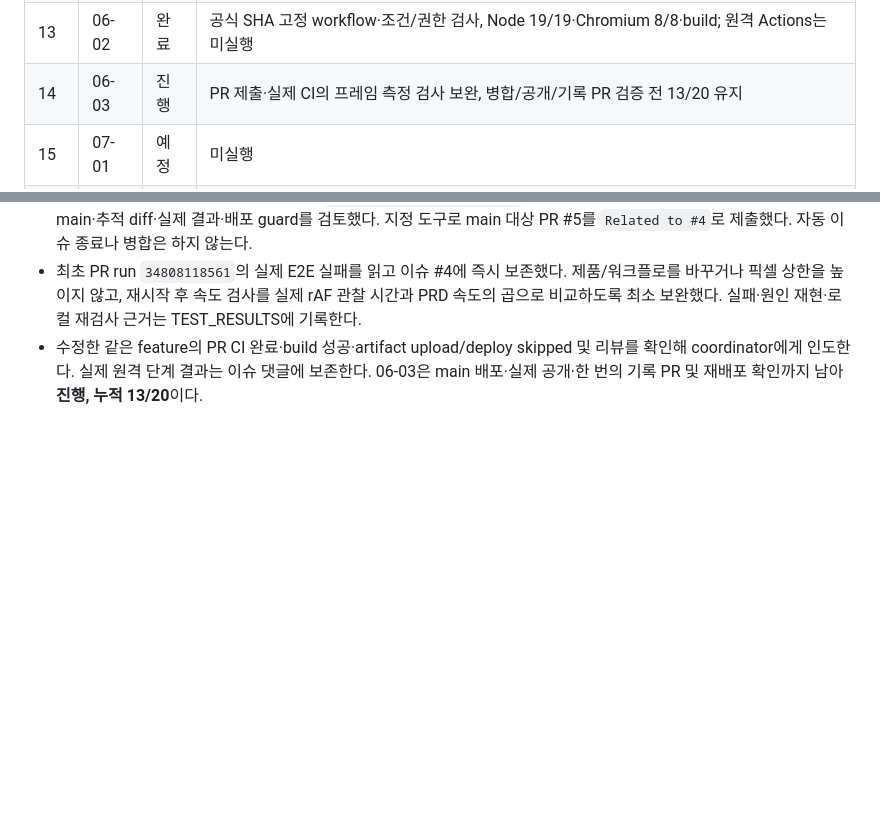
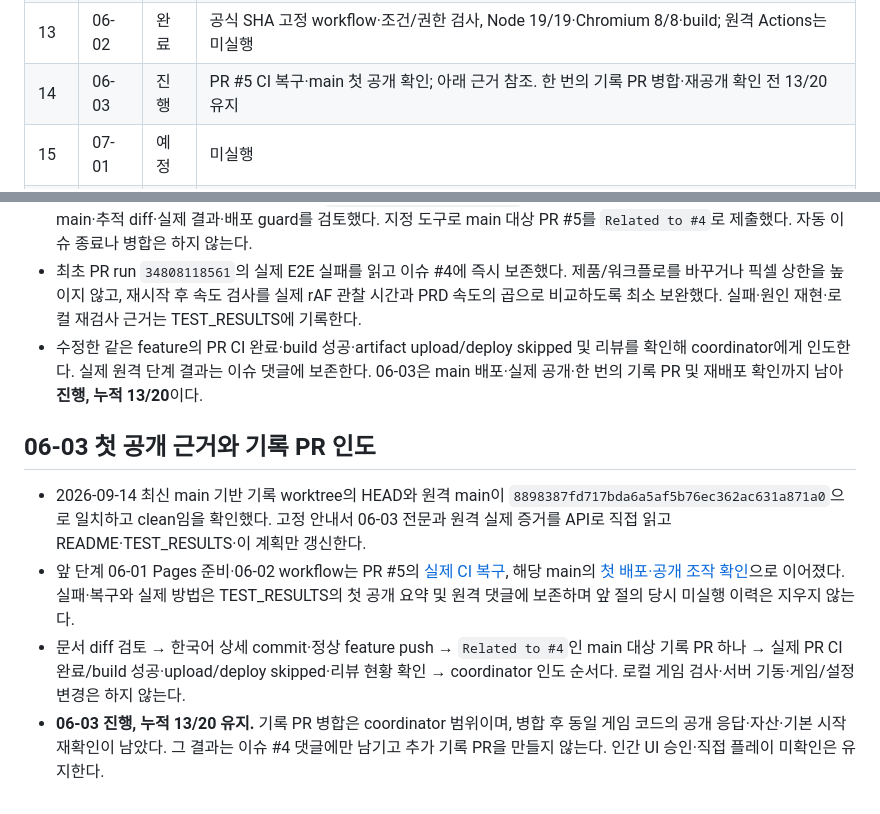
Before and after one commit to hahaysh/space-Invaders-demo02, a Markdown page: IMPLEMENTATION_PLAN.md, 2 parts joined by grey strips. Rendered like a GitHub page; blank space fills up the shorter version.

```diff
--- a/IMPLEMENTATION_PLAN.md
+++ b/IMPLEMENTATION_PLAN.md
@@ -36,7 +36,7 @@ M1에는 적·점수·승패·재시작이 없었으며 M2에서 추가했다.
 | 11 | 05-02 | 완료 | PRD 전체 기준과 실제 검증 증거 대조, 제품 결함·필수 검사 누락 없음; 수정/중복 suite 불필요 |
 | 12 | 06-01 | 완료 | Public/ADMIN·공개 범위 확인, Pages workflow source·github-pages의 main branch 전용 정책 API 설정/재조회 |
 | 13 | 06-02 | 완료 | 공식 SHA 고정 workflow·조건/권한 검사, Node 19/19·Chromium 8/8·build; 원격 Actions는 미실행 |
-| 14 | 06-03 | 진행 | PR 제출·실제 CI의 프레임 측정 검사 보완, 병합/공개/기록 PR 검증 전 13/20 유지 |
+| 14 | 06-03 | 진행 | PR #5 CI 복구·main 첫 공개 확인; 아래 근거 참조. 한 번의 기록 PR 병합·재공개 확인 전 13/20 유지 |
 | 15 | 07-01 | 예정 | 미실행 |
 | 16 | 07-02 | 예정 | 미실행 |
 | 17 | 08-01 | 예정 | 미실행 |
@@ -251,3 +251,10 @@ M1 발사/화면 밖 제거 검사는 M2 적과의 의도된 충돌을 피하는
 - 2026-09-14 14:00 +09:00, 고정 SHA의 `docs/06-03-PR과-첫-배포.md`를 contents API raw 전문으로 직접 읽고 base main·추적 diff·실제 결과·배포 guard를 검토했다. 지정 도구로 main 대상 PR #5를 `Related to #4`로 제출했다. 자동 이슈 종료나 병합은 하지 않는다.
 - 최초 PR run `34808118561`의 실제 E2E 실패를 읽고 이슈 #4에 즉시 보존했다. 제품/워크플로를 바꾸거나 픽셀 상한을 높이지 않고, 재시작 후 속도 검사를 실제 rAF 관찰 시간과 PRD 속도의 곱으로 비교하도록 최소 보완했다. 실패·원인 재현·로컬 재검사 근거는 TEST_RESULTS에 기록한다.
 - 수정한 같은 feature의 PR CI 완료·build 성공·artifact upload/deploy skipped 및 리뷰를 확인해 coordinator에게 인도한다. 실제 원격 단계 결과는 이슈 댓글에 보존한다. 06-03은 main 배포·실제 공개·한 번의 기록 PR 및 재배포 확인까지 남아 **진행, 누적 13/20**이다.
+
+## 06-03 첫 공개 근거와 기록 PR 인도
+
+- 2026-09-14 최신 main 기반 기록 worktree의 HEAD와 원격 main이 `8898387fd717bda6a5af5b76ec362ac631a871a0`으로 일치하고 clean임을 확인했다. 고정 안내서 06-03 전문과 원격 실제 증거를 API로 직접 읽고 README·TEST_RESULTS·이 계획만 갱신한다.
+- 앞 단계 06-01 Pages 준비·06-02 workflow는 PR #5의 [실제 CI 복구](https://github.com/hahaysh/space-Invaders-demo02/issues/4#issuecomment-5659345415), 해당 main의 [첫 배포·공개 조작 확인](https://github.com/hahaysh/space-Invaders-demo02/issues/4#issuecomment-5659428787)으로 이어졌다. 실패·복구와 실제 방법은 TEST_RESULTS의 첫 공개 요약 및 원격 댓글에 보존하며 앞 절의 당시 미실행 이력은 지우지 않는다.
+- 문서 diff 검토 → 한국어 상세 commit·정상 feature push → `Related to #4`인 main 대상 기록 PR 하나 → 실제 PR CI 완료/build 성공·upload/deploy skipped·리뷰 현황 확인 → coordinator 인도 순서다. 로컬 게임 검사·서버 기동·게임/설정 변경은 하지 않는다.
+- **06-03 진행, 누적 13/20 유지.** 기록 PR 병합은 coordinator 범위이며, 병합 후 동일 게임 코드의 공개 응답·자산·기본 시작 재확인이 남았다. 그 결과는 이슈 #4 댓글에만 남기고 추가 기록 PR을 만들지 않는다. 인간 UI 승인·직접 플레이 미확인은 유지한다.
```
Also changed, not shown: README.md (+2 -1 lines), TEST_RESULTS.md (+10 -0 lines).
